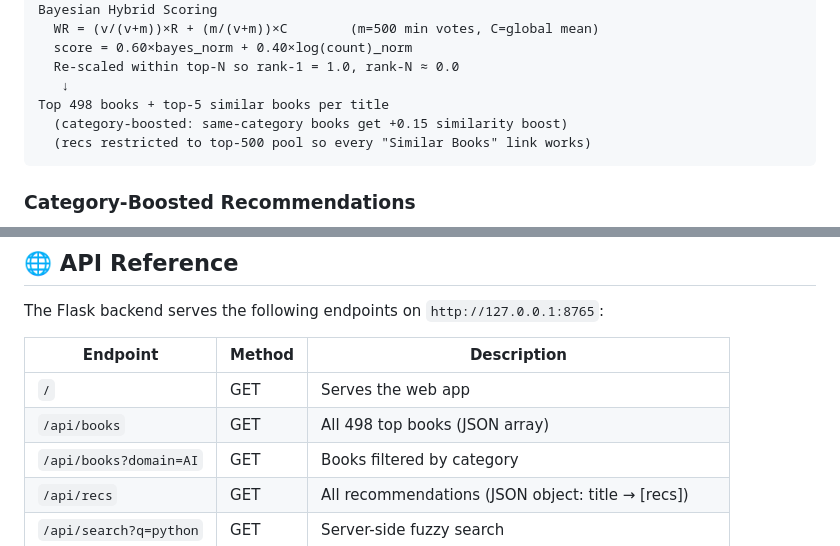
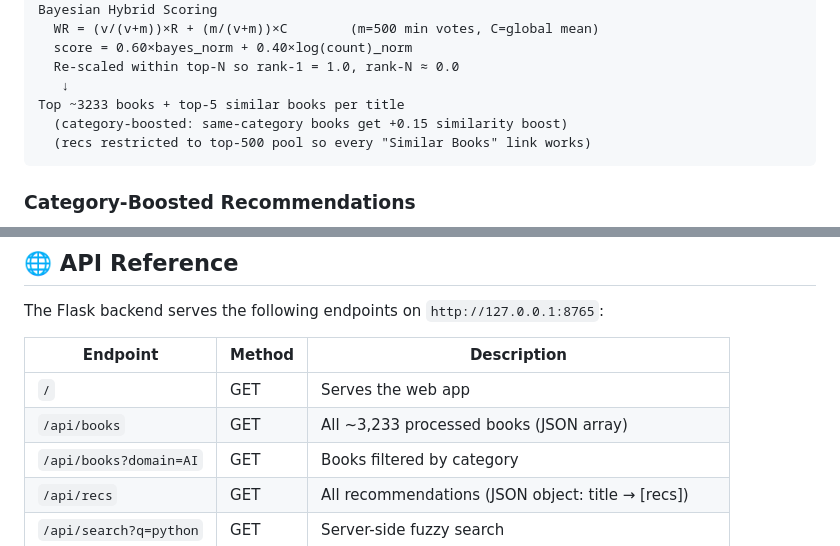
Before and after one commit to Yadidya-Abburi/engineering_book_recommendation_system, a Markdown page: README.md, 2 parts joined by grey strips. Drawn GitHub-style.

````diff
--- a/README.md
+++ b/README.md
@@ -156,7 +158,7 @@ Bayesian Hybrid Scoring
   score = 0.60×bayes_norm + 0.40×log(count)_norm
   Re-scaled within top-N so rank-1 = 1.0, rank-N ≈ 0.0
    ↓
-Top 498 books + top-5 similar books per title
+Top ~3233 books + top-5 similar books per title
   (category-boosted: same-category books get +0.15 similarity boost)
   (recs restricted to top-500 pool so every "Similar Books" link works)
 ```
@@ -178,7 +180,7 @@ The Flask backend serves the following endpoints on `http://127.0.0.1:8765`:
 | Endpoint | Method | Description |
 |---|---|---|
 | `/` | GET | Serves the web app |
-| `/api/books` | GET | All 498 top books (JSON array) |
+| `/api/books` | GET | All ~3,233 processed books (JSON array) |
 | `/api/books?domain=AI` | GET | Books filtered by category |
 | `/api/recs` | GET | All recommendations (JSON object: title → [recs]) |
 | `/api/search?q=python` | GET | Server-side fuzzy search |
````
Also changed, not shown: other parts of README.md (+32 -30 lines).
